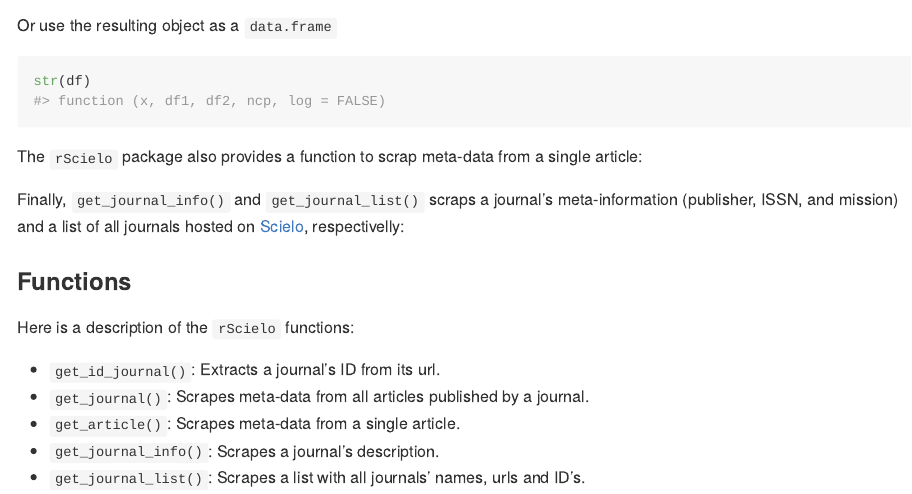
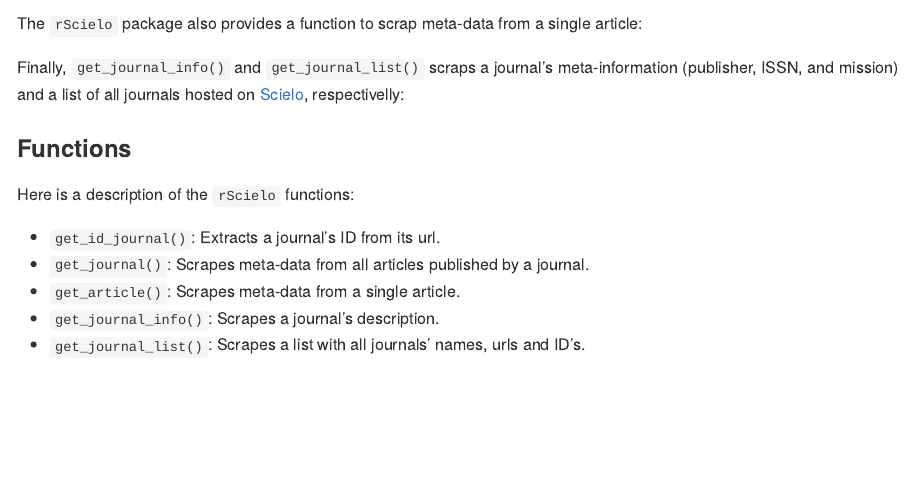
Before and after one commit to meirelesff/rscielo, an R Markdown document (README.Rmd): the page in a window 1100 px wide, from 960 px down. Rendered offline with R 4.5, knitr and Pandoc, with nearby package versions; some code elsewhere in the file could not run offline; badge pictures from the web are left out; common packages that the code uses without loading them are loaded.

Commit message:
Update README

````diff
--- a/README.Rmd
+++ b/README.Rmd
@@ -55,13 +55,6 @@ summary(df)
 
 ```
 
-Or use the resulting object as a `data.frame`
-
-```{r, message=FALSE, warning=FALSE}
-str(df)
-
-```
-
 
 The `rScielo` package also provides a function to scrap meta-data from a single article:
 
````
Also changed, not shown: README.md.
